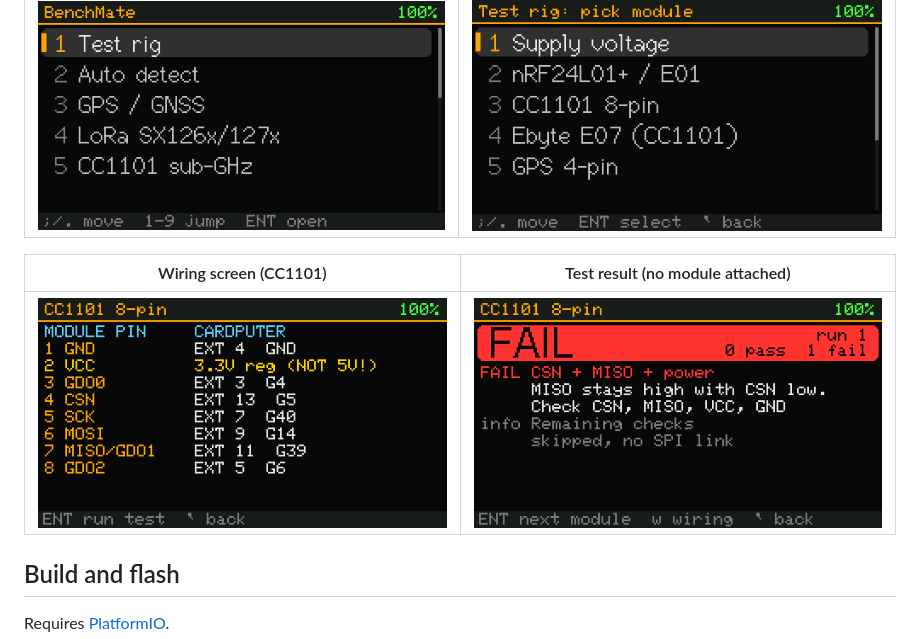
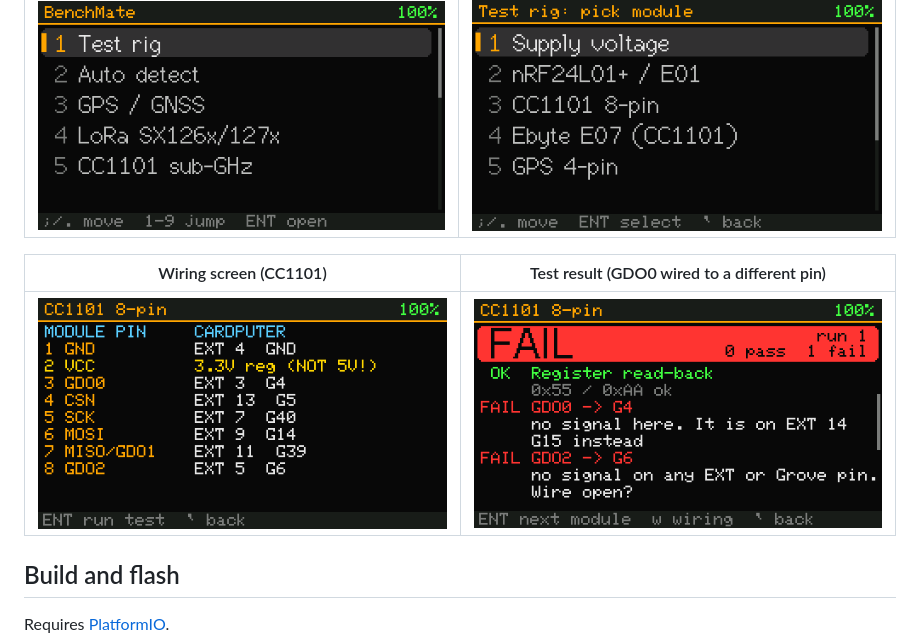
Before and after one commit to hey-its-brian/cardputer-benchmate, a Markdown page: README.md, the part around one of its changes. GitHub-like rendering; pictures changed too: docs/screenshots/test-rig-result.png.

```diff
--- a/README.md
+++ b/README.md
@@ -26,5 +26,5 @@ Captured from the device over USB.
 |---|---|
 | ![Main menu](docs/screenshots/menu.png) | ![Test rig profile list](docs/screenshots/test-rig-profiles.png) |
 
-| Wiring screen (CC1101) | Test result (no module attached) |
+| Wiring screen (CC1101) | Test result (GDO0 wired to a different pin) |
 |---|---|
```
Also changed, not shown: other parts of README.md (+1 -1 lines), 1 other file.
